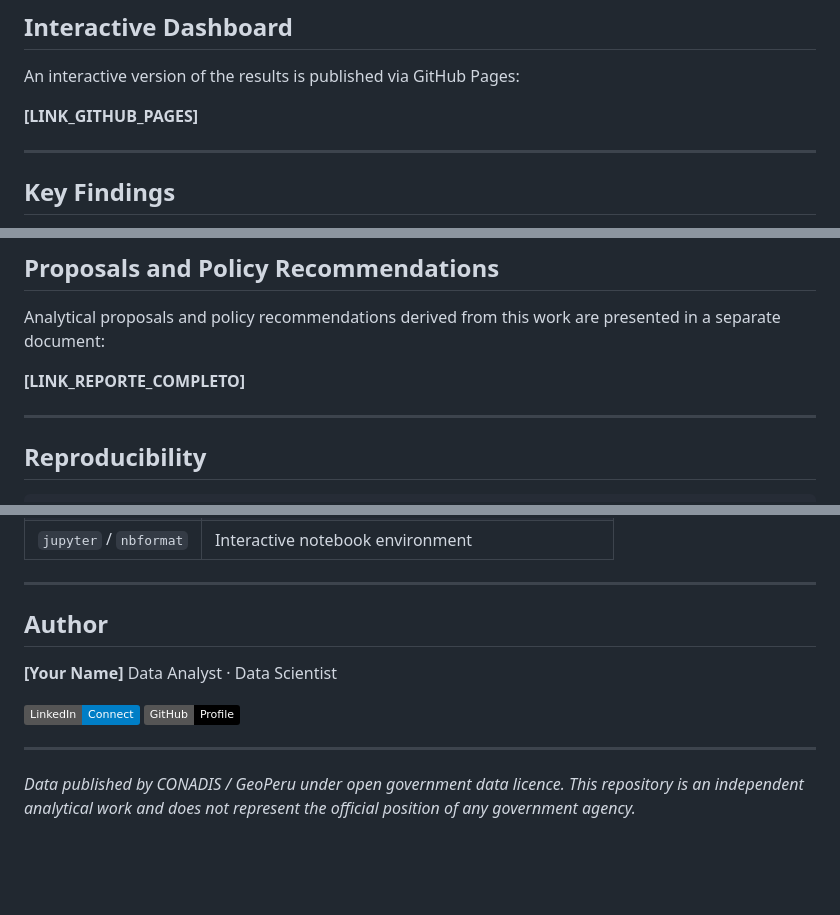
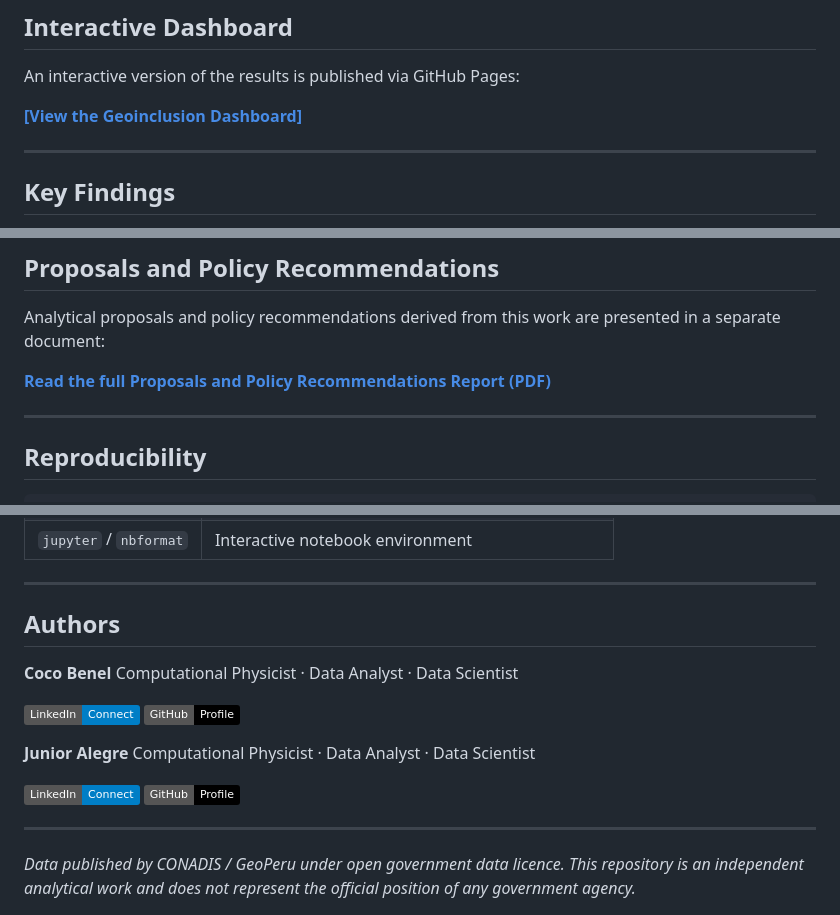
Before and after one commit to cocobnl/geoinclusion, a Markdown page: README.md, 3 parts joined by grey strips. GitHub-like rendering; badges without logos; blank space fills up the shorter version.

Commit message:
Revise authors and update links in README
Updated author information and links in README.

```diff
--- a/README.md
+++ b/README.md
@@ -132,7 +132,7 @@ scarcity of candidates.
 
 An interactive version of the results is published via GitHub Pages:
 
-**[LINK_GITHUB_PAGES]**
+**[[View the Geoinclusion Dashboard]]([url](https://cocobnl.github.io/geoinclusion/))**
 
 ---
 
@@ -184,7 +184,7 @@ An interactive version of the results is published via GitHub Pages:
 Analytical proposals and policy recommendations derived from this work are
 presented in a separate document:
 
-**[LINK_REPORTE_COMPLETO]**
+**[Read the full Proposals and Policy Recommendations Report (PDF)](docs/Propuesta_de_Solucion.pdf)**
 
 ---
 
@@ -228,13 +228,19 @@ jupyter notebook notebooks/geoton_2026_clean.ipynb
 
 ---
 
-## Author
+## Authors
 
-**[Your Name]**
-Data Analyst · Data Scientist
+**Coco Benel**
+Computational Physicist · Data Analyst · Data Scientist
 
-[![LinkedIn](https://img.shields.io/badge/LinkedIn-Connect-blue?logo=linkedin)](https://linkedin.com/in/your-profile)
-[![GitHub](https://img.shields.io/badge/GitHub-Profile-black?logo=github)](https://github.com/your-username)
+[![LinkedIn](https://img.shields.io/badge/LinkedIn-Connect-blue?logo=linkedin)](https://linkedin.com/in/coco-bnl)
+[![GitHub](https://img.shields.io/badge/GitHub-Profile-black?logo=github)](https://github.com/cocobnl)
+
+**Junior Alegre**
+Computational Physicist · Data Analyst · Data Scientist
+
+[![LinkedIn](https://img.shields.io/badge/LinkedIn-Connect-blue?logo=linkedin)](https://linkedin.com/in/jalegres)
+[![GitHub](https://img.shields.io/badge/GitHub-Profile-black?logo=github)](https://github.com/jalegres)
 
 ---
 
```
